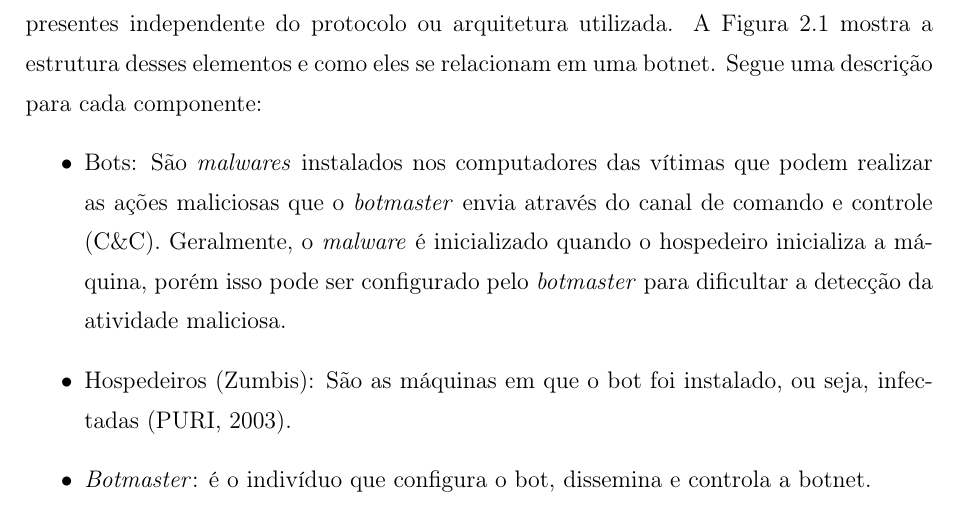
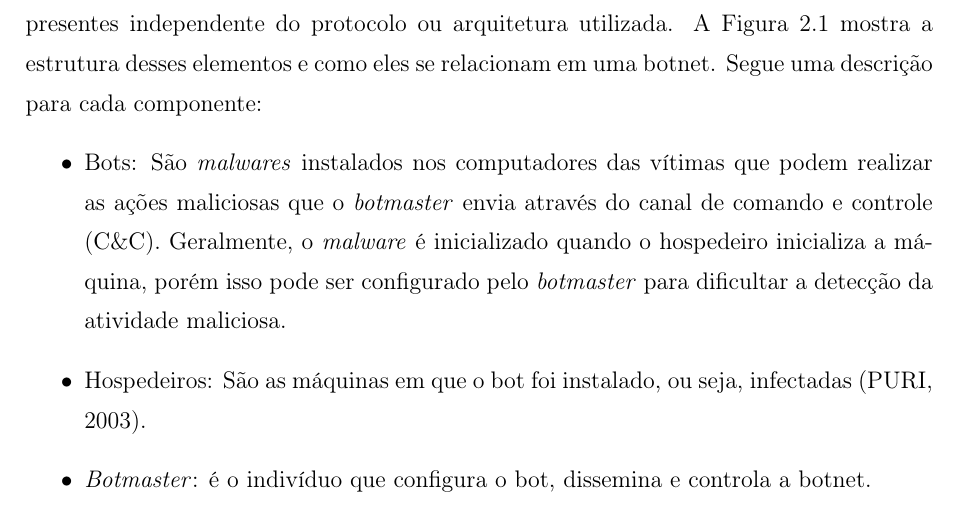
Before and after one commit to yguimaraes/pfc_botnets, a LaTeX thesis (report/main.tex, which reads report/botnets.tex): part of page 14 of 34, cut so that both start at the same text. Compiled offline with pdfLaTeX.

Commit message:
Remove zumbis

```diff
--- a/report/botnets.tex
+++ b/report/botnets.tex
@@ -9,7 +9,7 @@ Para que o detector se torne mais robusto, é preciso compreender o funcionament
 As botnets apresentam alguns elementos estruturais tipicamente envolvidos, que estão presentes independente do protocolo ou arquitetura utilizada. A Figura \ref{fig:typical_elements} mostra a estrutura desses elementos e como eles se relacionam em uma botnet. Segue uma descrição para cada componente:
 \begin{itemize}
 \item Bots: São \textit{malwares} instalados nos computadores das vítimas que podem realizar as ações maliciosas que o \textit{botmaster} envia através do canal de comando e controle (C\&C). Geralmente, o \textit{malware} é inicializado quando o hospedeiro inicializa a máquina, porém isso pode ser configurado pelo \textit{botmaster} para dificultar a detecção da atividade maliciosa.
-\item Hospedeiros (Zumbis): São as máquinas em que o bot foi instalado, ou seja, infectadas \citep{puri2003bots}.
+\item Hospedeiros: São as máquinas em que o bot foi instalado, ou seja, infectadas \citep{puri2003bots}.
 \item \textit{Botmaster}: é o indivíduo que configura o bot, dissemina e controla a botnet.
 \item Canal de Comando e Controle (C\&C): é o meio que o \textit{botmaster} tem para se comunicar com a sua botnet. É a parte chave do funcionamento, pois é necessário para o envio dos comandos de atividade maliciosa aos hospedeiros. Dessa forma, grande parte das características da botnet, como robustez, facilidade de detecção/desativação, estabilidade, etc., são definidas pela forma que a infraestrutura de C\&C está organizada.
 \end{itemize}
```
